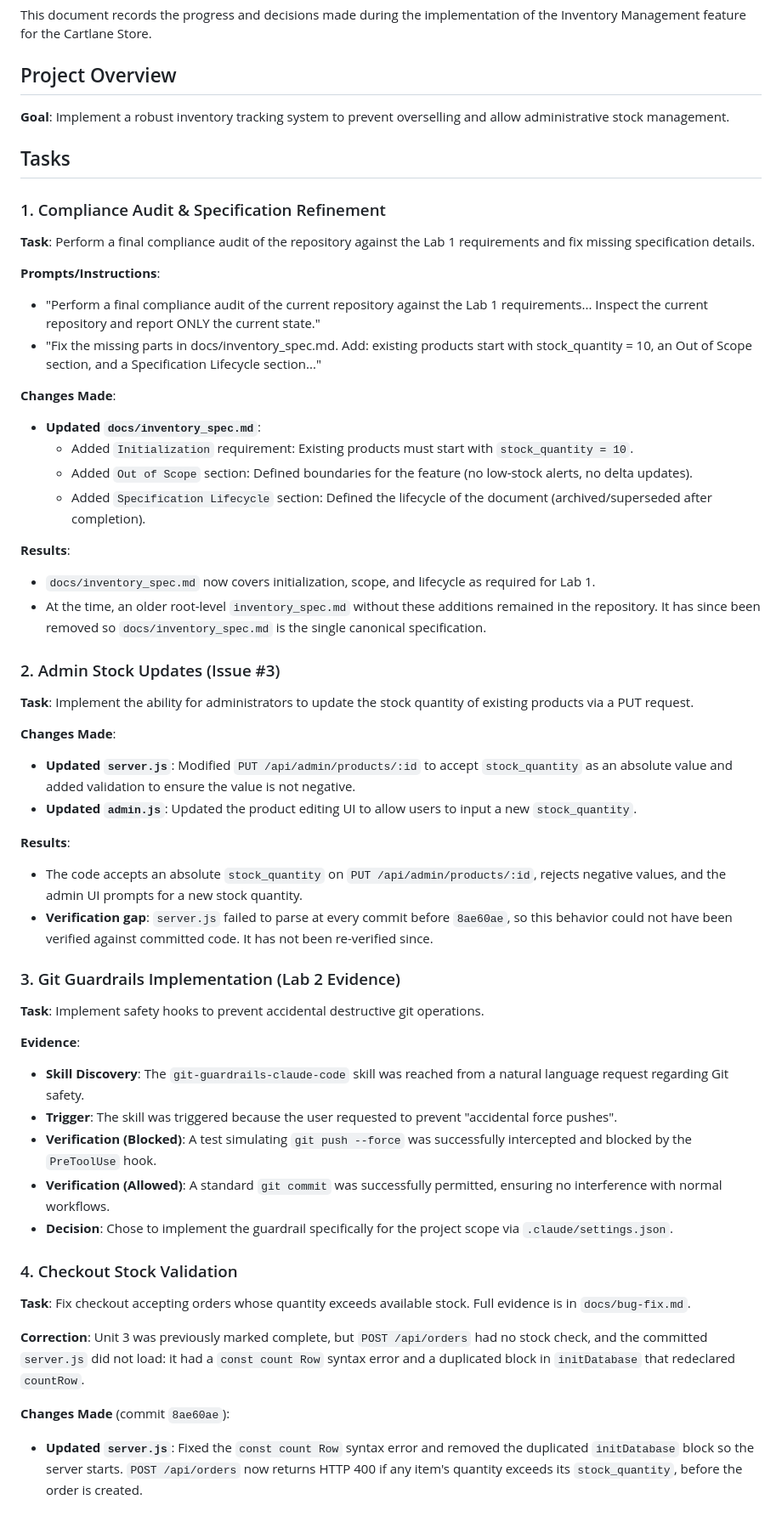
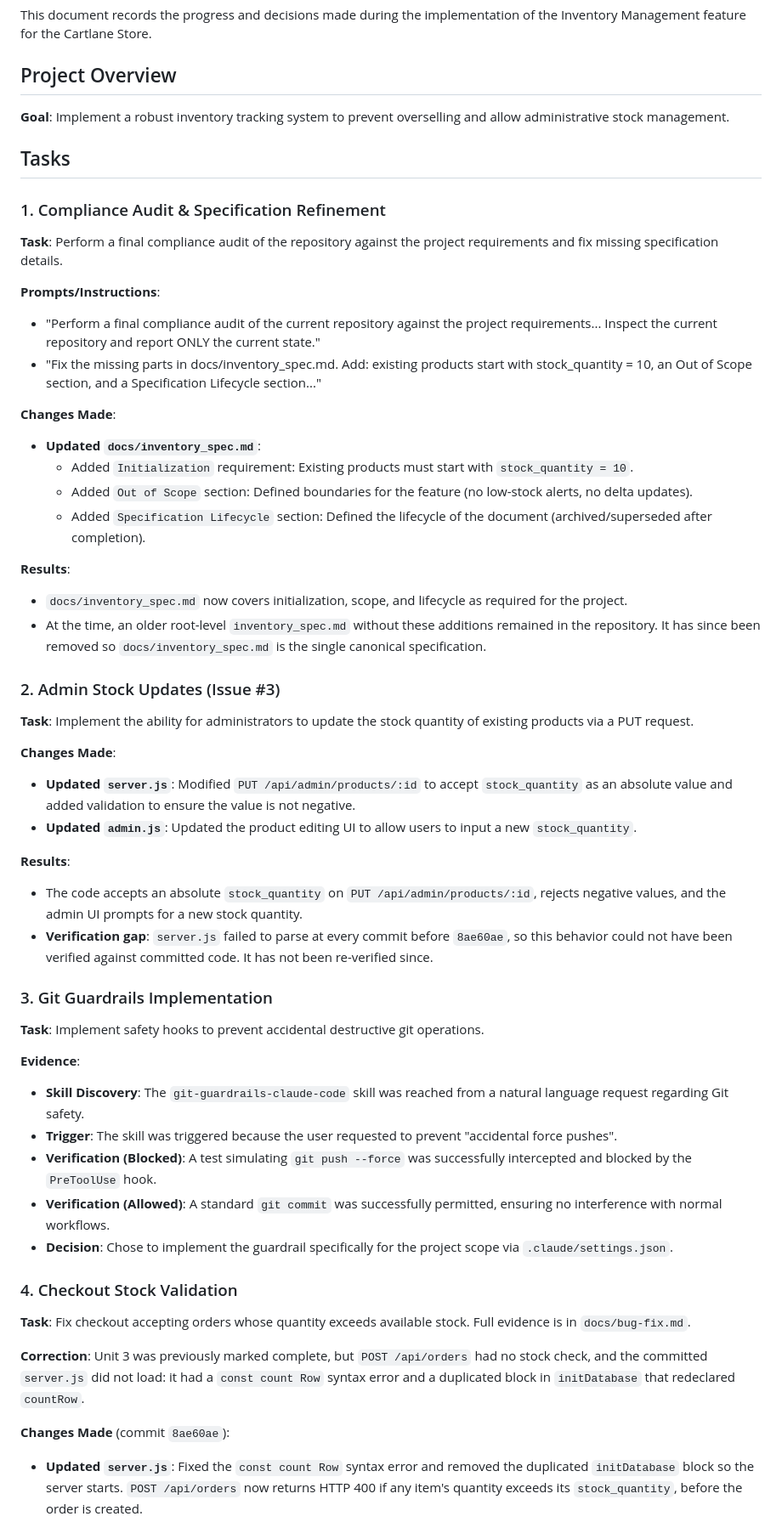
Before and after one commit to Utkarsh11sinha/CODING-MANAGEMENT, a Markdown page: docs/claude-worklog.md, the part around one of its changes. Shown at 85% size. Rendered like a GitHub page.

```diff
--- a/docs/claude-worklog.md
+++ b/docs/claude-worklog.md
@@ -3,42 +3,52 @@
 This document records the progress and decisions made during the implementation of the Inventory Management feature for the Cartlane Store.
 
 ## Project Overview
+
 **Goal**: Implement a robust inventory tracking system to prevent overselling and allow administrative stock management.
 
 ## Tasks
 
 ### 1. Compliance Audit & Specification Refinement
-**Task**: Perform a final compliance audit of the repository against the Lab 1 requirements and fix missing specification details.
+
+**Task**: Perform a final compliance audit of the repository against the project requirements and fix missing specification details.
 
 **Prompts/Instructions**:
-- "Perform a final compliance audit of the current repository against the Lab 1 requirements... Inspect the current repository and report ONLY the current state."
+
+- "Perform a final compliance audit of the current repository against the project requirements... Inspect the current repository and report ONLY the current state."
 - "Fix the missing parts in docs/inventory_spec.md. Add: existing products start with stock_quantity = 10, an Out of Scope section, and a Specification Lifecycle section..."
 
 **Changes Made**:
+
 - **Updated `docs/inventory_spec.md`**:
-    - Added `Initialization` requirement: Existing products must start with `stock_quantity = 10`.
-    - Added `Out of Scope` section: Defined boundaries for the feature (no low-stock alerts, no delta updates).
-    - Added `Specification Lifecycle` section: Defined the lifecycle of the document (archived/superseded after completion).
+  - Added `Initialization` requirement: Existing products must start with `stock_quantity = 10`.
+  - Added `Out of Scope` section: Defined boundaries for the feature (no low-stock alerts, no delta updates).
+  - Added `Specification Lifecycle` section: Defined the lifecycle of the document (archived/superseded after completion).
 
 **Results**:
-- `docs/inventory_spec.md` now covers initialization, scope, and lifecycle as required for Lab 1.
+
+- `docs/inventory_spec.md` now covers initialization, scope, and lifecycle as required for the project.
 - At the time, an older root-level `inventory_spec.md` without these additions remained in the repository. It has since been removed so `docs/inventory_spec.md` is the single canonical specification.
 
 ### 2. Admin Stock Updates (Issue #3)
+
 **Task**: Implement the ability for administrators to update the stock quantity of existing products via a PUT request.
 
 **Changes Made**:
+
 - **Updated `server.js`**: Modified `PUT /api/admin/products/:id` to accept `stock_quantity` as an absolute value and added validation to ensure the value is not negative.
 - **Updated `admin.js`**: Updated the product editing UI to allow users to input a new `stock_quantity`.
 
 **Results**:
+
 - The code accepts an absolute `stock_quantity` on `PUT /api/admin/products/:id`, rejects negative values, and the admin UI prompts for a new stock quantity.
 - **Verification gap**: `server.js` failed to parse at every commit before `8ae60ae`, so this behavior could not have been verified against committed code. It has not been re-verified since.
 
-### 3. Git Guardrails Implementation (Lab 2 Evidence)
+### 3. Git Guardrails Implementation
+
 **Task**: Implement safety hooks to prevent accidental destructive git operations.
 
 **Evidence**:
+
 - **Skill Discovery**: The `git-guardrails-claude-code` skill was reached from a natural language request regarding Git safety.
 - **Trigger**: The skill was triggered because the user requested to prevent "accidental force pushes".
 - **Verification (Blocked)**: A test simulating `git push --force` was successfully intercepted and blocked by the `PreToolUse` hook.
@@ -46,11 +56,13 @@ This document records the progress and decisions made during the implementation
 - **Decision**: Chose to implement the guardrail specifically for the project scope via `.claude/settings.json`.
 
 ### 4. Checkout Stock Validation
+
 **Task**: Fix checkout accepting orders whose quantity exceeds available stock. Full evidence is in `docs/bug-fix.md`.
 
 **Correction**: Unit 3 was previously marked complete, but `POST /api/orders` had no stock check, and the committed `server.js` did not load: it had a `const count Row` syntax error and a duplicated block in `initDatabase` that redeclared `countRow`.
 
 **Changes Made** (commit `8ae60ae`):
+
 - **Updated `server.js`**: Fixed the `const count Row` syntax error and removed the duplicated `initDatabase` block so the server starts. `POST /api/orders` now returns HTTP 400 if any item's quantity exceeds its `stock_quantity`, before the order is created.
 - **Added `tests/checkout-stock.test.js`**: A regression test that starts an isolated copy of the server with its own database.
 
```
Also changed, not shown: other parts of docs/claude-worklog.md (+96 -41 lines).
